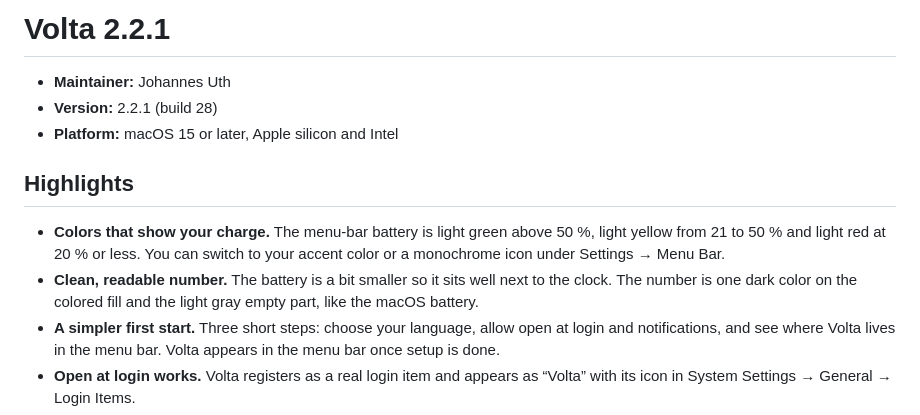
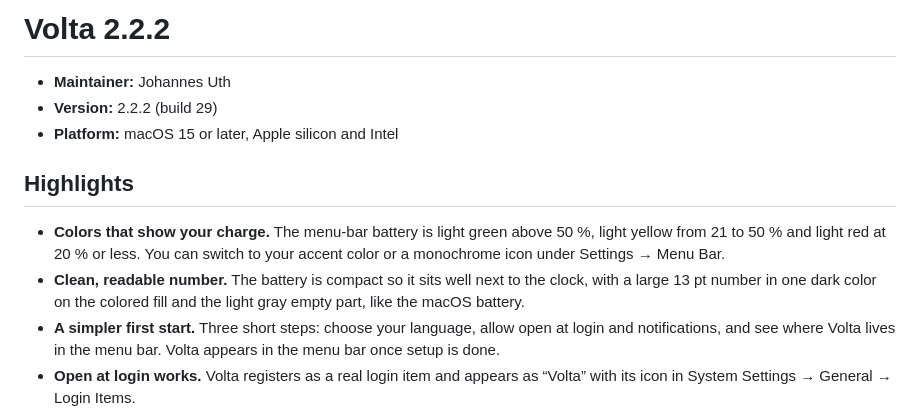
Before and after one commit to johannesuth/Volta, a Markdown page: docs/releases/2.2.2.md, the part around the change. GitHub-like rendering.

```diff
--- a/docs/releases/2.2.1.md
+++ b/docs/releases/2.2.2.md
@@ -1,13 +1,13 @@
-# Volta 2.2.1
+# Volta 2.2.2
 
 - **Maintainer:** Johannes Uth
-- **Version:** 2.2.1 (build 28)
+- **Version:** 2.2.2 (build 29)
 - **Platform:** macOS 15 or later, Apple silicon and Intel
 
 ## Highlights
 
 - **Colors that show your charge.** The menu-bar battery is light green above 50 %, light yellow from 21 to 50 % and light red at 20 % or less. You can switch to your accent color or a monochrome icon under Settings → Menu Bar.
-- **Clean, readable number.** The battery is a bit smaller so it sits well next to the clock. The number is one dark color on the colored fill and the light gray empty part, like the macOS battery.
+- **Clean, readable number.** The battery is compact so it sits well next to the clock, with a large 13 pt number in one dark color on the colored fill and the light gray empty part, like the macOS battery.
 - **A simpler first start.** Three short steps: choose your language, allow open at login and notifications, and see where Volta lives in the menu bar. Volta appears in the menu bar once setup is done.
 - **Open at login works.** Volta registers as a real login item and appears as “Volta” with its icon in System Settings → General → Login Items.
 - **Appearance and Keep open work.** Automatic, Light and Dark apply immediately, and a pinned dashboard stays open when you switch apps.
```
Also changed, not shown: CHANGELOG.md (+9 -0 lines), README.md (+4 -4 lines), docs/screenshots/settings-menubar.png, 6 other files.
